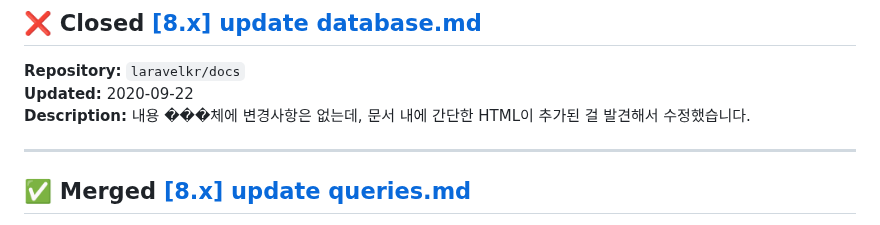
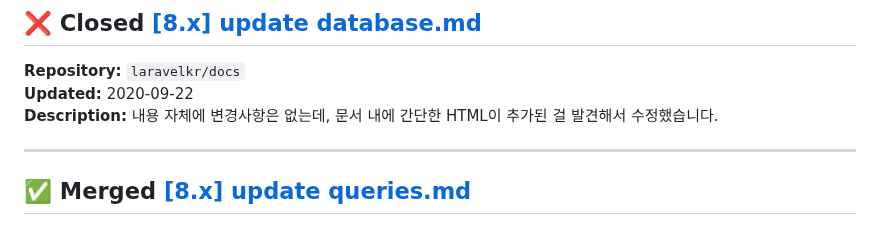
Before and after one commit to youaresodalgona/yenaryenar, a Markdown page: page-2.md, the part around the change. Rendered like a GitHub page.

Commit message:
Update PR list [2026-08-22 12:12]

```diff
--- a/page-2.md
+++ b/page-2.md
@@ -23,7 +23,7 @@
 ## ❌ Closed [[8.x] update database.md](https://github.com/laravelkr/docs/pull/320)
 **Repository:** `laravelkr/docs`
 **Updated:** 2020-09-22
-**Description:** 내용 ���체에 변경사항은 없는데, 문서 내에 간단한 HTML이 추가된 걸 발견해서 수정했습니다.
+**Description:** 내용 자체에 변경사항은 없는데, 문서 내에 간단한 HTML이 추가된 걸 발견해서 수정했습니다.
 
 ---
 
```
